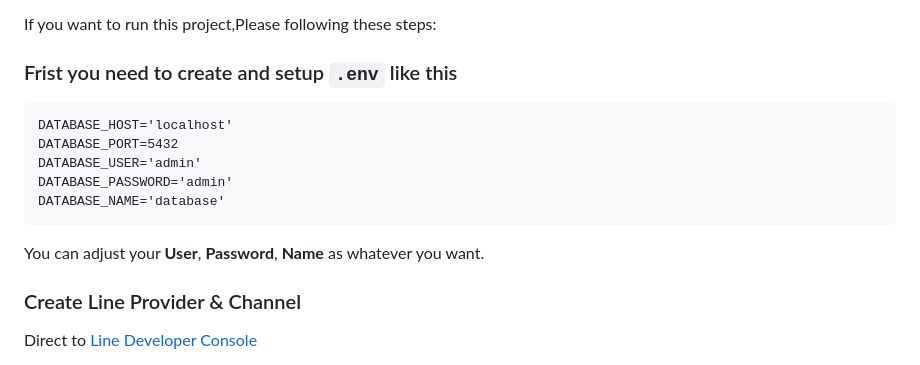
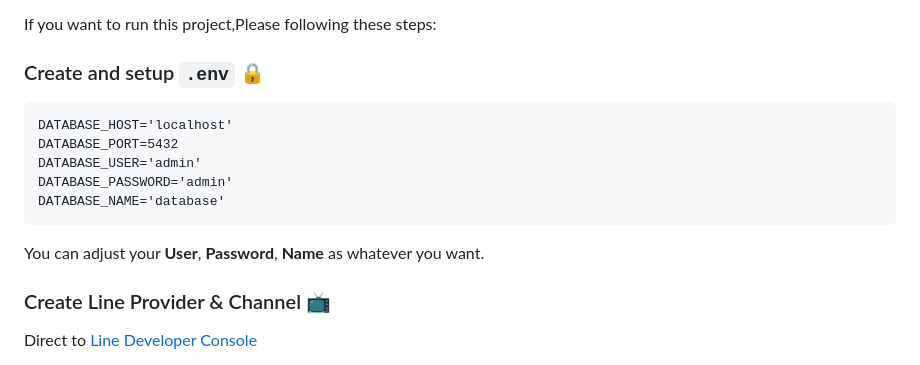
Before and after one commit to Pongsatorn6487048/LineBot-QR-Reader, a Markdown page: README.md, the part around the change printed below. GitHub-like rendering.

````diff
--- a/README.md
+++ b/README.md
@@ -30,7 +36,7 @@ This project is build in following environment:
 
  If you want to run this project,Please following these steps:
 
-### Frist you need to create and setup `.env` like this
+### Create and setup `.env`  🔒
 
 ```plaintext
 DATABASE_HOST='localhost'
@@ -41,7 +47,7 @@ DATABASE_NAME='database'
 ```
 You can adjust your **User**, **Password**, **Name** as whatever you want.
 
-### Create Line Provider & Channel
+### Create Line Provider & Channel 📺
 Direct to [Line Developer Console](https://developers.line.biz/console/)
 * Create a provider
 * Select "Create Messaging API Channel"
````
Also changed, not shown: other parts of README.md (+29 -16 lines).
